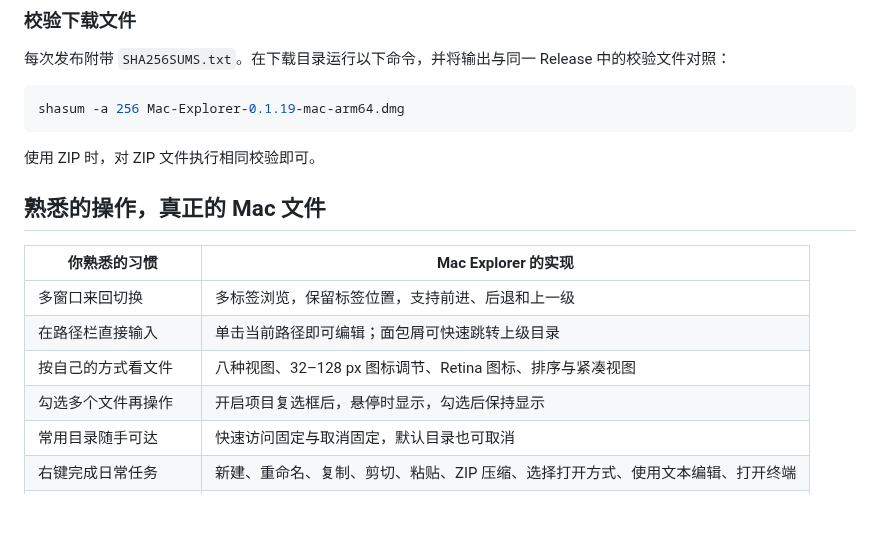
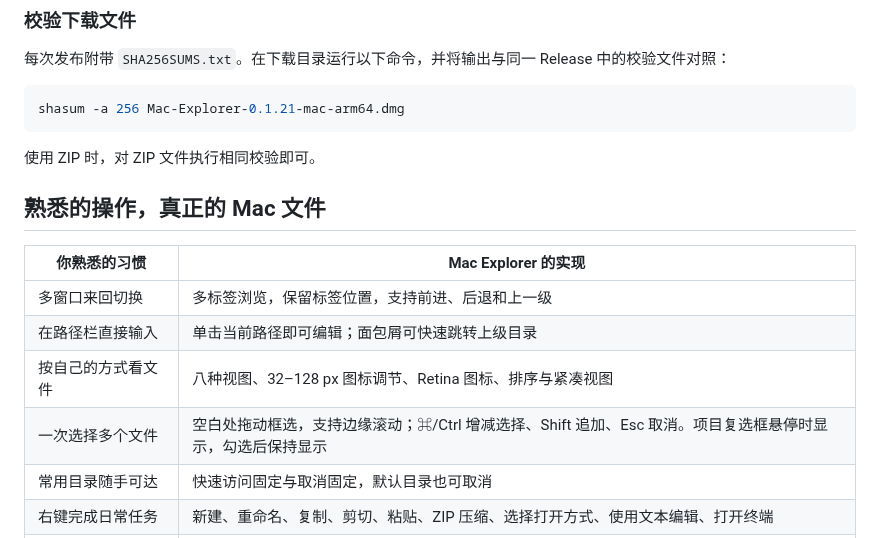
Before and after one commit to qixiaoyu27/Mac-Explorer, a Markdown page: README.md, the part around one of its changes. GitHub-like rendering; blank space fills up the shorter version.

````diff
--- a/README.md
+++ b/README.md
@@ -63,7 +63,7 @@ xattr -dr com.apple.quarantine "/Applications/Mac Explorer.app"
 每次发布附带 `SHA256SUMS.txt`。在下载目录运行以下命令，并将输出与同一 Release 中的校验文件对照：
 
 ```sh
-shasum -a 256 Mac-Explorer-0.1.19-mac-arm64.dmg
+shasum -a 256 Mac-Explorer-0.1.21-mac-arm64.dmg
 ```
 
 使用 ZIP 时，对 ZIP 文件执行相同校验即可。
@@ -75,7 +75,7 @@ shasum -a 256 Mac-Explorer-0.1.19-mac-arm64.dmg
 | 多窗口来回切换 | 多标签浏览，保留标签位置，支持前进、后退和上一级 |
 | 在路径栏直接输入 | 单击当前路径即可编辑；面包屑可快速跳转上级目录 |
 | 按自己的方式看文件 | 八种视图、32–128 px 图标调节、Retina 图标、排序与紧凑视图 |
-| 勾选多个文件再操作 | 开启项目复选框后，悬停时显示，勾选后保持显示 |
+| 一次选择多个文件 | 空白处拖动框选，支持边缘滚动；⌘/Ctrl 增减选择、Shift 追加、Esc 取消。项目复选框悬停时显示，勾选后保持显示 |
 | 常用目录随手可达 | 快速访问固定与取消固定，默认目录也可取消 |
 | 右键完成日常任务 | 新建、重命名、复制、剪切、粘贴、ZIP 压缩、选择打开方式、使用文本编辑、打开终端 |
 | 不打开文件也能看内容 | 文本和图片预览、详细信息窗格、Space 调用 macOS 快速查看 |
````
Also changed, not shown: other parts of README.md (+3 -3 lines), docs/images/explorer-dark-0.1.19.png (deleted), docs/images/explorer-dark-0.1.21.png (added), docs/images/explorer-light-0.1.19.png (deleted), docs/images/explorer-light-0.1.21.png (added), 5 other files.
